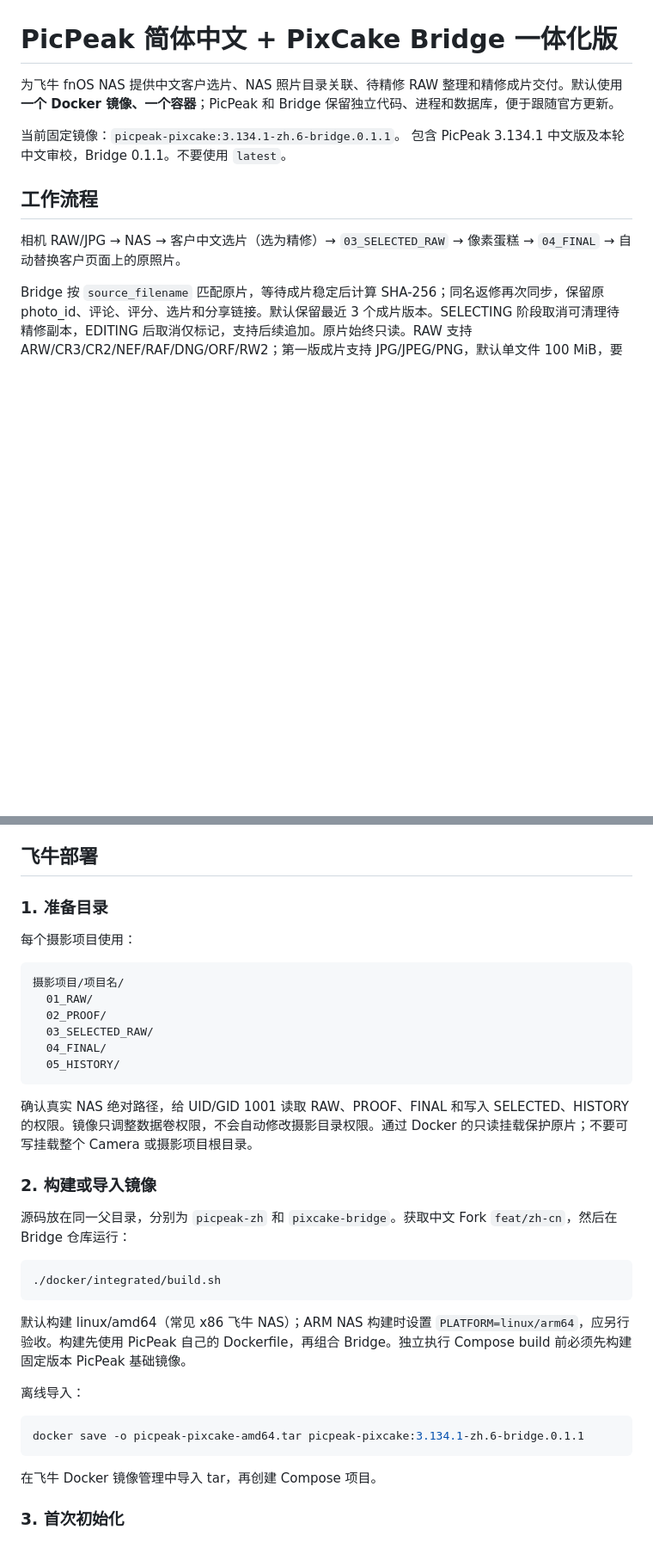
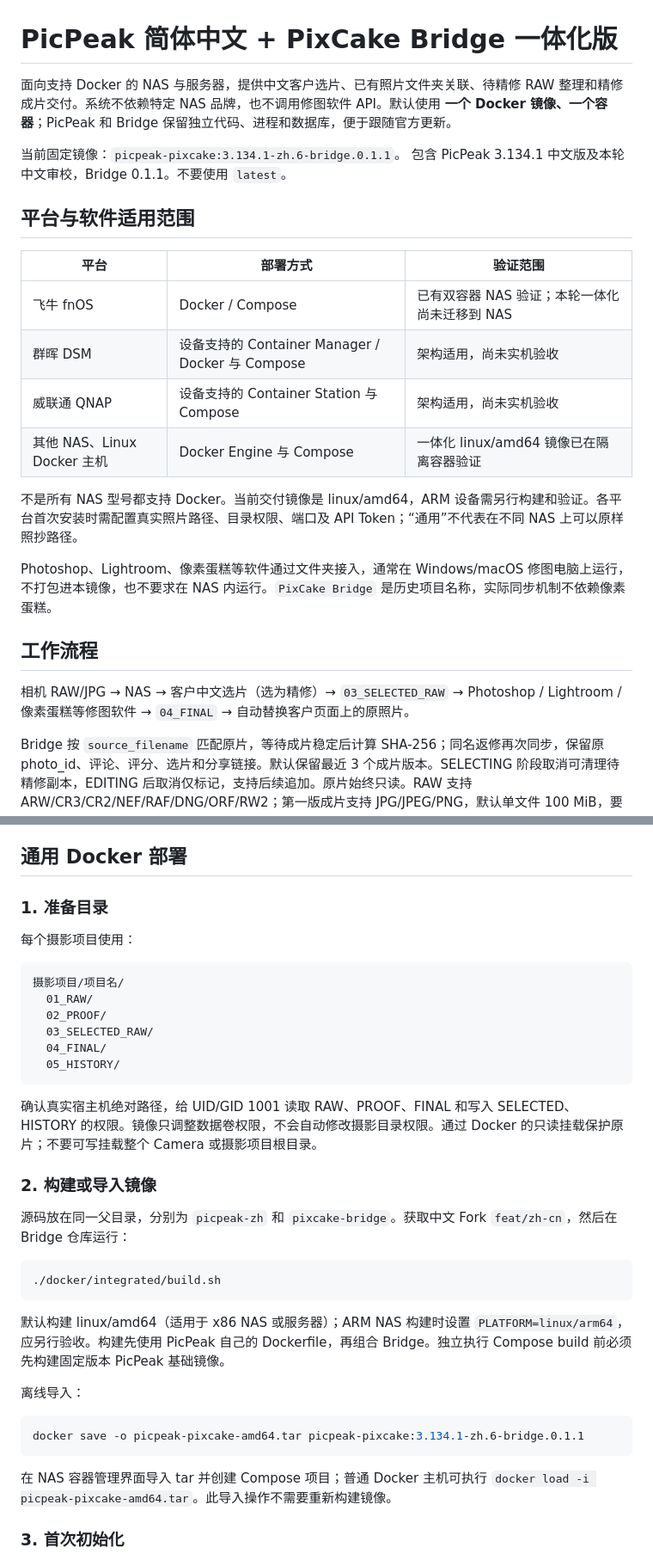
Before and after one commit to Aanlik/pixcake-bridge, a Markdown page: README.md, 2 parts joined by grey strips. Shown at 86% size. Rendered like a GitHub page; blank space fills up the shorter version.

````diff
--- a/README.md
+++ b/README.md
@@ -1,13 +1,26 @@
 # PicPeak 简体中文 + PixCake Bridge 一体化版
 
-为飞牛 fnOS NAS 提供中文客户选片、NAS 照片目录关联、待精修 RAW 整理和精修成片交付。默认使用 **一个 Docker 镜像、一个容器**；PicPeak 和 Bridge 保留独立代码、进程和数据库，便于跟随官方更新。
+面向支持 Docker 的 NAS 与服务器，提供中文客户选片、已有照片文件夹关联、待精修 RAW 整理和精修成片交付。系统不依赖特定 NAS 品牌，也不调用修图软件 API。默认使用 **一个 Docker 镜像、一个容器**；PicPeak 和 Bridge 保留独立代码、进程和数据库，便于跟随官方更新。
 
 当前固定镜像：`picpeak-pixcake:3.134.1-zh.6-bridge.0.1.1`。
 包含 PicPeak 3.134.1 中文版及本轮中文审校，Bridge 0.1.1。不要使用 `latest`。
 
+## 平台与软件适用范围
+
+| 平台 | 部署方式 | 验证范围 |
+|---|---|---|
+| 飞牛 fnOS | Docker / Compose | 已有双容器 NAS 验证；本轮一体化尚未迁移到 NAS |
+| 群晖 DSM | 设备支持的 Container Manager / Docker 与 Compose | 架构适用，尚未实机验收 |
+| 威联通 QNAP | 设备支持的 Container Station 与 Compose | 架构适用，尚未实机验收 |
+| 其他 NAS、Linux Docker 主机 | Docker Engine 与 Compose | 一体化 linux/amd64 镜像已在隔离容器验证 |
+
+不是所有 NAS 型号都支持 Docker。当前交付镜像是 linux/amd64，ARM 设备需另行构建和验证。各平台首次安装时需配置真实照片路径、目录权限、端口及 API Token；“通用”不代表在不同 NAS 上可以原样照抄路径。
+
+Photoshop、Lightroom、像素蛋糕等软件通过文件夹接入，通常在 Windows/macOS 修图电脑上运行，不打包进本镜像，也不要求在 NAS 内运行。`PixCake Bridge` 是历史项目名称，实际同步机制不依赖像素蛋糕。
+
 ## 工作流程
 
-相机 RAW/JPG → NAS → 客户中文选片（选为精修）→ `03_SELECTED_RAW` → 像素蛋糕 → `04_FINAL` → 自动替换客户页面上的原照片。
+相机 RAW/JPG → NAS → 客户中文选片（选为精修）→ `03_SELECTED_RAW` → Photoshop / Lightroom / 像素蛋糕等修图软件 → `04_FINAL` → 自动替换客户页面上的原照片。
 
 Bridge 按 `source_filename` 匹配原片，等待成片稳定后计算 SHA-256；同名返修再次同步，保留原 photo_id、评论、评分、选片和分享链接。默认保留最近 3 个成片版本。SELECTING 阶段取消可清理待精修副本，EDITING 后取消仅标记，支持后续追加。原片始终只读。RAW 支持 ARW/CR3/CR2/NEF/RAF/DNG/ORF/RW2；第一版成片支持 JPG/JPEG/PNG，默认单文件 100 MiB，要求文件 stem 唯一一致。
 
@@ -21,7 +34,7 @@ Bridge 按 `source_filename` 匹配原片，等待成片稳定后计算 SHA-256
 - 开启同步后，一个服务故障会让整个容器显示 unhealthy。Docker 的 restart 策略不会因 unhealthy 自动重启；应查日志处理，不能把健康检查当作自动修复。
 - 两个服务升级、容器重启时会同时短暂中断。
 
-## 飞牛部署
+## 通用 Docker 部署
 
 ### 1. 准备目录
 
@@ -36,7 +49,7 @@ Bridge 按 `source_filename` 匹配原片，等待成片稳定后计算 SHA-256
   05_HISTORY/
 ```
 
-确认真实 NAS 绝对路径，给 UID/GID 1001 读取 RAW、PROOF、FINAL 和写入 SELECTED、HISTORY 的权限。镜像只调整数据卷权限，不会自动修改摄影目录权限。通过 Docker 的只读挂载保护原片；不要可写挂载整个 Camera 或摄影项目根目录。
+确认真实宿主机绝对路径，给 UID/GID 1001 读取 RAW、PROOF、FINAL 和写入 SELECTED、HISTORY 的权限。镜像只调整数据卷权限，不会自动修改摄影目录权限。通过 Docker 的只读挂载保护原片；不要可写挂载整个 Camera 或摄影项目根目录。
 
 ### 2. 构建或导入镜像
 
@@ -46,7 +59,7 @@ Bridge 按 `source_filename` 匹配原片，等待成片稳定后计算 SHA-256
 ./docker/integrated/build.sh
 ```
 
-默认构建 linux/amd64（常见 x86 飞牛 NAS）；ARM NAS 构建时设置 `PLATFORM=linux/arm64`，应另行验收。构建先使用 PicPeak 自己的 Dockerfile，再组合 Bridge。独立执行 Compose build 前必须先构建固定版本 PicPeak 基础镜像。
+默认构建 linux/amd64（适用于 x86 NAS 或服务器）；ARM NAS 构建时设置 `PLATFORM=linux/arm64`，应另行验收。构建先使用 PicPeak 自己的 Dockerfile，再组合 Bridge。独立执行 Compose build 前必须先构建固定版本 PicPeak 基础镜像。
 
 离线导入：
 
@@ -54,7 +67,7 @@ Bridge 按 `source_filename` 匹配原片，等待成片稳定后计算 SHA-256
 docker save -o picpeak-pixcake-amd64.tar picpeak-pixcake:3.134.1-zh.6-bridge.0.1.1
 ```
 
-在飞牛 Docker 镜像管理中导入 tar，再创建 Compose 项目。
+在 NAS 容器管理界面导入 tar 并创建 Compose 项目；普通 Docker 主机可执行 `docker load -i picpeak-pixcake-amd64.tar`。此导入操作不需要重新构建镜像。
 
 ### 3. 首次初始化
 
````
Also changed, not shown: other parts of README.md (+23 -4 lines).
